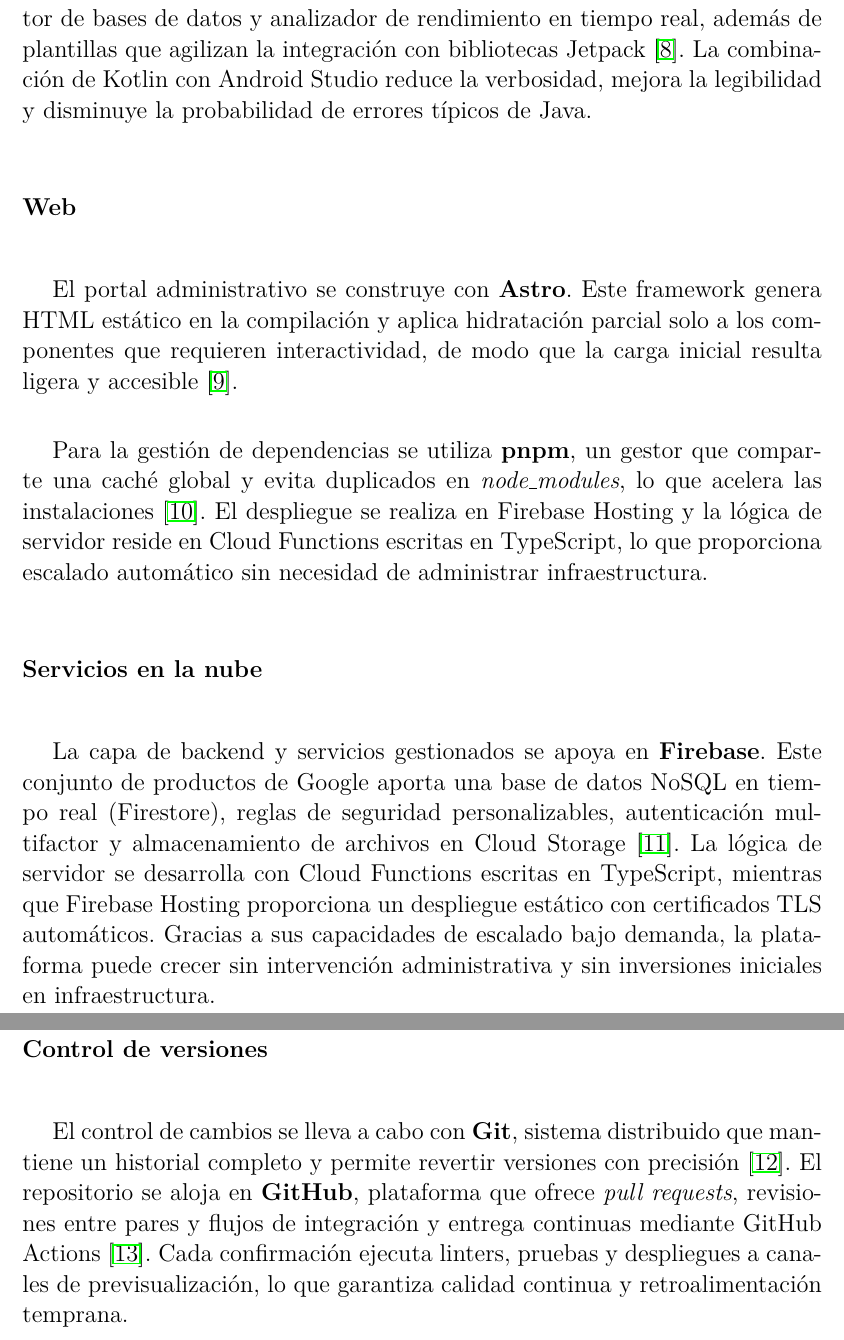
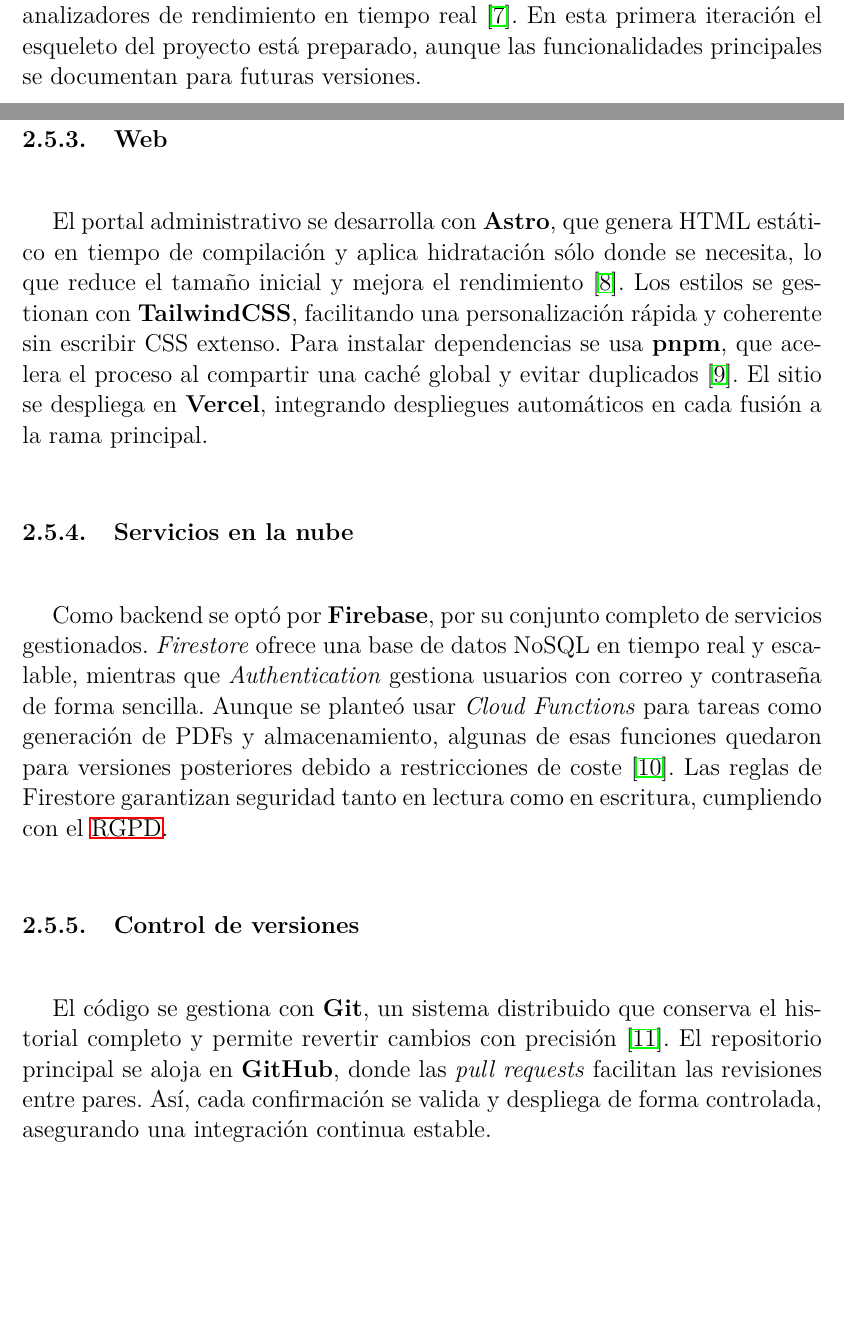
Before and after one commit to JuanCarlosAcostaPeraba/QuickBill-App, a LaTeX thesis (Memoria-TFT/main.tex, which reads Memoria-TFT/Analisis.tex): two parts of pages 26 and 27 of 32, joined at a grey line, cut at the place of the change, the shorter picture padded with empty space. Compiled offline with pdfLaTeX.

Commit message:
fix: Update section headings for iOS, Android, Web, and Services for improved clarity and consistency

```diff
--- a/Memoria-TFT/Analisis.tex
+++ b/Memoria-TFT/Analisis.tex
@@ -223,15 +210,0 @@
-El desarrollo se realiza en \textbf{Android Studio} 2024.3.2 (Meerkat Feature Drop). Esta versión incorpora emuladores con perfiles personalizables, inspector de bases de datos y analizador de rendimiento en tiempo real, además de plantillas que agilizan la integración con bibliotecas Jetpack \cite{as2024_3_2}. La combinación de Kotlin con Android Studio reduce la verbosidad, mejora la legibilidad y disminuye la probabilidad de errores típicos de Java.
-
-\subsection*{Web}
-
-El portal administrativo se construye con \textbf{Astro}. Este framework genera HTML estático en la compilación y aplica hidratación parcial solo a los componentes que requieren interactividad, de modo que la carga inicial resulta ligera y accesible \cite{astro_docs2025}.
-
-Para la gestión de dependencias se utiliza \textbf{pnpm}, un gestor que comparte una caché global y evita duplicados en \textit{node\_modules}, lo que acelera las instalaciones \cite{pnpm_docs2025}. El despliegue se realiza en Firebase Hosting y la lógica de servidor reside en Cloud Functions escritas en TypeScript, lo que proporciona escalado automático sin necesidad de administrar infraestructura.
-
-\subsection*{Servicios en la nube}
-
-La capa de backend y servicios gestionados se apoya en \textbf{Firebase}. Este conjunto de productos de Google aporta una base de datos NoSQL en tiempo real (Firestore), reglas de seguridad personalizables, autenticación multifactor y almacenamiento de archivos en Cloud Storage \cite{firebase_docs2025}. La lógica de servidor se desarrolla con Cloud Functions escritas en TypeScript, mientras que Firebase Hosting proporciona un despliegue estático con certificados TLS automáticos. Gracias a sus capacidades de escalado bajo demanda, la plataforma puede crecer sin intervención administrativa y sin inversiones iniciales en infraestructura.
-
-\subsection*{Control de versiones}
-
-El control de cambios se lleva a cabo con \textbf{Git}, sistema distribuido que mantiene un historial completo y permite revertir versiones con precisión \cite{git_book2023}. El repositorio se aloja en \textbf{GitHub}, plataforma que ofrece \textit{pull requests}, revisiones entre pares y flujos de integración y entrega continuas mediante GitHub Actions \cite{github_docs2025}. Cada confirmación ejecuta linters, pruebas y despliegues a canales de previsualización, lo que garantiza calidad continua y retroalimentación temprana.
@@ -239,0 +225,29 @@
+\begin{large}
+
+La versión para Android se prediseñó en \textbf{Kotlin} con una arquitectura MVVM similar a la de iOS, aprovechando su sintaxis concisa, el manejo seguro de nulabilidad y las corrutinas para tareas asíncronas \cite{kotlin_lang2025}. El entorno de trabajo es \textbf{Android Studio} 2024.3.2 (Meerkat Feature Drop), que incluye emuladores configurables, herramientas para inspeccionar bases de datos y analizadores de rendimiento en tiempo real \cite{as2024_3_2}. En esta primera iteración el esqueleto del proyecto está preparado, aunque las funcionalidades principales se documentan para futuras versiones.
+
+\end{large}
+
+\subsection{Web}
+
+\begin{large}
+
+El portal administrativo se desarrolla con \textbf{Astro}, que genera HTML estático en tiempo de compilación y aplica hidratación sólo donde se necesita, lo que reduce el tamaño inicial y mejora el rendimiento \cite{astro_docs2025}. Los estilos se gestionan con \textbf{TailwindCSS}, facilitando una personalización rápida y coherente sin escribir CSS extenso. Para instalar dependencias se usa \textbf{pnpm}, que acelera el proceso al compartir una caché global y evitar duplicados \cite{pnpm_docs2025}. El sitio se despliega en \textbf{Vercel}, integrando despliegues automáticos en cada fusión a la rama principal.
+
+\end{large}
+
+\subsection{Servicios en la nube}
+
+\begin{large}
+
+Como backend se optó por \textbf{Firebase}, por su conjunto completo de servicios gestionados. \textit{Firestore} ofrece una base de datos NoSQL en tiempo real y escalable, mientras que \textit{Authentication} gestiona usuarios con correo y contraseña de forma sencilla. Aunque se planteó usar \textit{Cloud Functions} para tareas como generación de PDFs y almacenamiento, algunas de esas funciones quedaron para versiones posteriores debido a restricciones de coste \cite{firebase_docs2025}. Las reglas de Firestore garantizan seguridad tanto en lectura como en escritura, cumpliendo con el \gls{rgpd}.
+
+\end{large}
+
+\subsection{Control de versiones}
+
+\begin{large}
+
+El código se gestiona con \textbf{Git}, un sistema distribuido que conserva el historial completo y permite revertir cambios con precisión \cite{git_book2023}. El repositorio principal se aloja en \textbf{GitHub}, donde las \emph{pull requests} facilitan las revisiones entre pares. Así, cada confirmación se valida y despliega de forma controlada, asegurando una integración continua estable.
+
+\end{large}
```
Also changed, not shown: Memoria-TFT/Analisis.tex (32 more changed lines).
